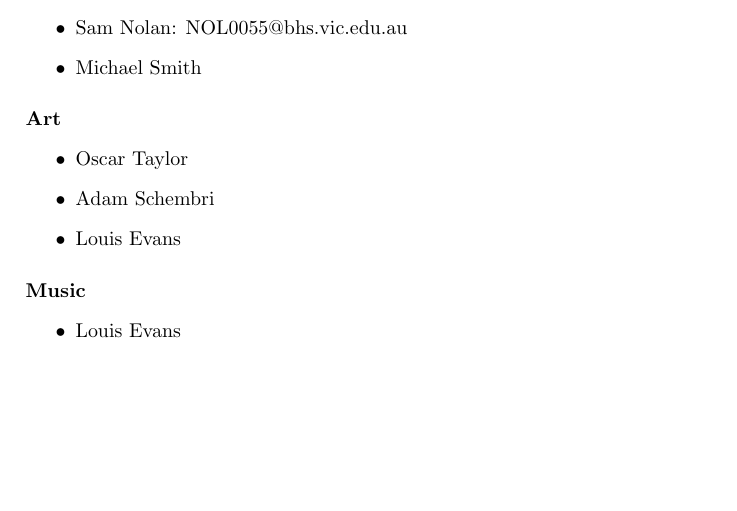
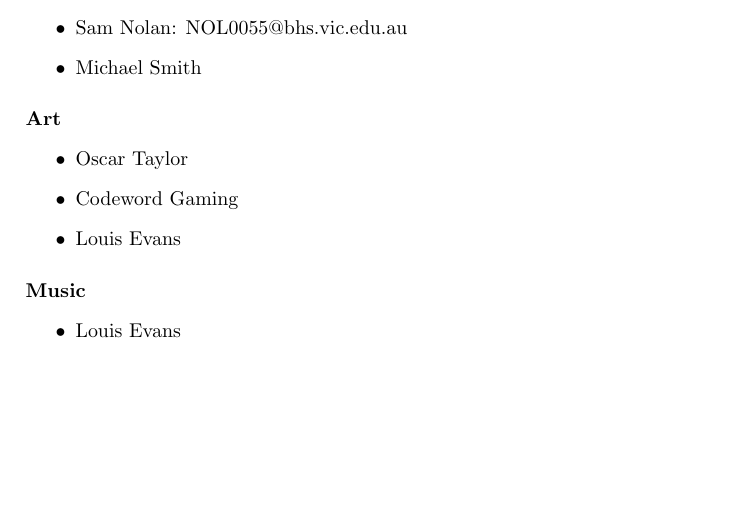
Before and after one commit to Hazelfire/ProjectXDocs, a LaTeX book (ProjectX Book.tex): part of page 7 of 7, cut so that both start at the same text. Compiled offline with pdfLaTeX.

Commit message:
Nickname "Adam Schembri" to "Codeword Gaming".
^^^

```diff
--- a/ProjectX Book.tex
+++ b/ProjectX Book.tex
@@ -39,7 +39,7 @@
 	\paragraph{Art}
 	\begin{itemize}
 		\item Oscar Taylor
-		\item Adam Schembri
+		\item Codeword Gaming
 		\item Louis Evans
 	\end{itemize}
 
```
